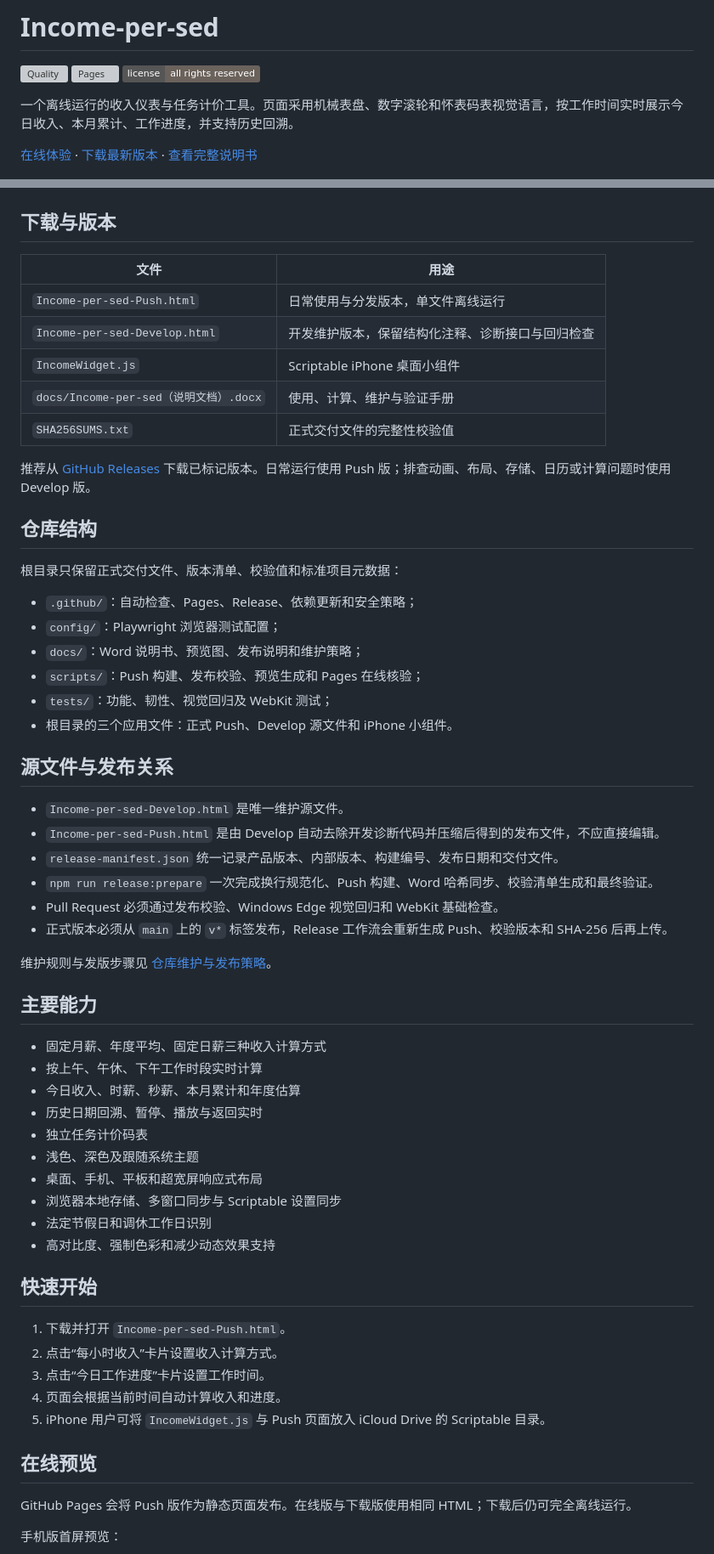
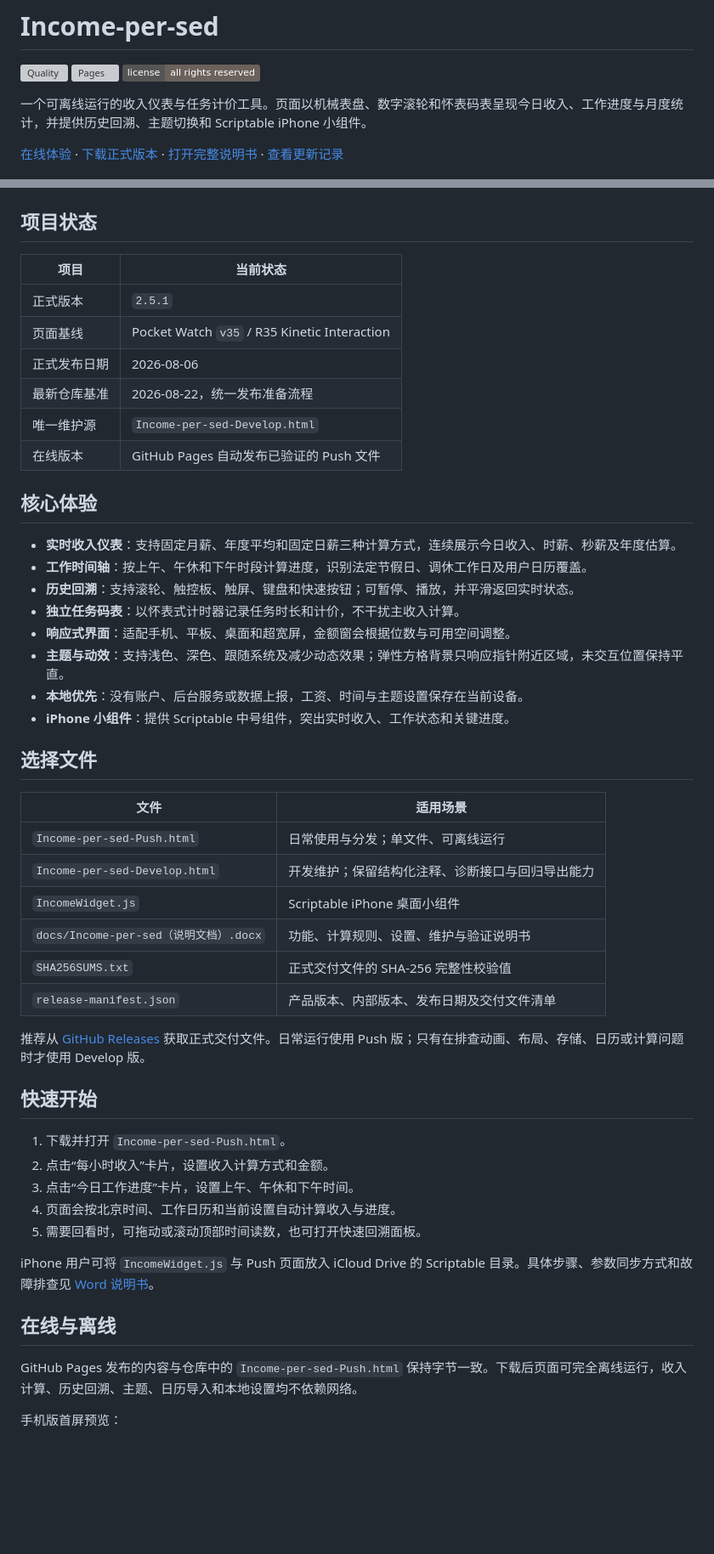
Before and after one commit to ZeusCupidCloris/Income-per-sed, a Markdown page: README.md, 2 parts joined by grey strips. Shown at 85% size. GitHub-like rendering; badges without logos; blank space fills up the shorter version; grey boxes are pictures that could not be loaded.

Commit message:
docs: refresh repository README (#12)
Reorganize the GitHub landing page, document the current release baseline and unified preparation workflow, and retain the repository usage boundary.

```diff
--- a/README.md
+++ b/README.md
@@ -4,70 +4,60 @@
 [![Pages](https://github.com/ZeusCupidCloris/Income-per-sed/actions/workflows/pages.yml/badge.svg)](https://github.com/ZeusCupidCloris/Income-per-sed/actions/workflows/pages.yml)
 [![License: All rights reserved](https://img.shields.io/badge/license-all%20rights%20reserved-6b625c)](#版权与使用限制)
 
-一个离线运行的收入仪表与任务计价工具。页面采用机械表盘、数字滚轮和怀表码表视觉语言，按工作时间实时展示今日收入、本月累计、工作进度，并支持历史回溯。
+一个可离线运行的收入仪表与任务计价工具。页面以机械表盘、数字滚轮和怀表码表呈现今日收入、工作进度与月度统计，并提供历史回溯、主题切换和 Scriptable iPhone 小组件。
 
-[在线体验](https://zeuscupidcloris.github.io/Income-per-sed/) · [下载最新版本](https://github.com/ZeusCupidCloris/Income-per-sed/releases/latest) · [查看完整说明书](docs/Income-per-sed（说明文档）.docx)
+[在线体验](https://zeuscupidcloris.github.io/Income-per-sed/) · [下载正式版本](https://github.com/ZeusCupidCloris/Income-per-sed/releases/latest) · [打开完整说明书](docs/Income-per-sed（说明文档）.docx) · [查看更新记录](CHANGELOG.md)
 
 ![Income-per-sed 桌面版预览](docs/images/preview-desktop.png)
 
-## 下载与版本
+## 项目状态
 
-| 文件 | 用途 |
+| 项目 | 当前状态 |
 | --- | --- |
-| `Income-per-sed-Push.html` | 日常使用与分发版本，单文件离线运行 |
-| `Income-per-sed-Develop.html` | 开发维护版本，保留结构化注释、诊断接口与回归检查 |
+| 正式版本 | `2.5.1` |
+| 页面基线 | Pocket Watch `v35` / R35 Kinetic Interaction |
+| 正式发布日期 | 2026-08-06 |
+| 最新仓库基准 | 2026-08-22，统一发布准备流程 |
+| 唯一维护源 | `Income-per-sed-Develop.html` |
+| 在线版本 | GitHub Pages 自动发布已验证的 Push 文件 |
+
+## 核心体验
+
+- **实时收入仪表**：支持固定月薪、年度平均和固定日薪三种计算方式，连续展示今日收入、时薪、秒薪及年度估算。
+- **工作时间轴**：按上午、午休和下午时段计算进度，识别法定节假日、调休工作日及用户日历覆盖。
+- **历史回溯**：支持滚轮、触控板、触屏、键盘和快速按钮；可暂停、播放，并平滑返回实时状态。
+- **独立任务码表**：以怀表式计时器记录任务时长和计价，不干扰主收入计算。
+- **响应式界面**：适配手机、平板、桌面和超宽屏，金额窗会根据位数与可用空间调整。
+- **主题与动效**：支持浅色、深色、跟随系统及减少动态效果；弹性方格背景只响应指针附近区域，未交互位置保持平直。
+- **本地优先**：没有账户、后台服务或数据上报，工资、时间与主题设置保存在当前设备。
+- **iPhone 小组件**：提供 Scriptable 中号组件，突出实时收入、工作状态和关键进度。
+
+## 选择文件
+
+| 文件 | 适用场景 |
+| --- | --- |
+| `Income-per-sed-Push.html` | 日常使用与分发；单文件、可离线运行 |
+| `Income-per-sed-Develop.html` | 开发维护；保留结构化注释、诊断接口与回归导出能力 |
 | `IncomeWidget.js` | Scriptable iPhone 桌面小组件 |
-| `docs/Income-per-sed（说明文档）.docx` | 使用、计算、维护与验证手册 |
-| `SHA256SUMS.txt` | 正式交付文件的完整性校验值 |
+| `docs/Income-per-sed（说明文档）.docx` | 功能、计算规则、设置、维护与验证说明书 |
+| `SHA256SUMS.txt` | 正式交付文件的 SHA-256 完整性校验值 |
+| `release-manifest.json` | 产品版本、内部版本、发布日期及交付文件清单 |
 
-推荐从 [GitHub Releases](https://github.com/ZeusCupidCloris/Income-per-sed/releases) 下载已标记版本。日常运行使用 Push 版；排查动画、布局、存储、日历或计算问题时使用 Develop 版。
-
-## 仓库结构
-
-根目录只保留正式交付文件、版本清单、校验值和标准项目元数据：
-
-- `.github/`：自动检查、Pages、Release、依赖更新和安全策略；
-- `config/`：Playwright 浏览器测试配置；
-- `docs/`：Word 说明书、预览图、发布说明和维护策略；
-- `scripts/`：Push 构建、发布校验、预览生成和 Pages 在线核验；
-- `tests/`：功能、韧性、视觉回归及 WebKit 测试；
-- 根目录的三个应用文件：正式 Push、Develop 源文件和 iPhone 小组件。
-
-## 源文件与发布关系
-
-- `Income-per-sed-Develop.html` 是唯一维护源文件。
-- `Income-per-sed-Push.html` 是由 Develop 自动去除开发诊断代码并压缩后得到的发布文件，不应直接编辑。
-- `release-manifest.json` 统一记录产品版本、内部版本、构建编号、发布日期和交付文件。
-- `npm run release:prepare` 一次完成换行规范化、Push 构建、Word 哈希同步、校验清单生成和最终验证。
-- Pull Request 必须通过发布校验、Windows Edge 视觉回归和 WebKit 基础检查。
-- 正式版本必须从 `main` 上的 `v*` 标签发布，Release 工作流会重新生成 Push、校验版本和 SHA-256 后再上传。
-
-维护规则与发版步骤见 [仓库维护与发布策略](docs/REPOSITORY_POLICY.md)。
-
-## 主要能力
-
-- 固定月薪、年度平均、固定日薪三种收入计算方式
-- 按上午、午休、下午工作时段实时计算
-- 今日收入、时薪、秒薪、本月累计和年度估算
-- 历史日期回溯、暂停、播放与返回实时
-- 独立任务计价码表
-- 浅色、深色及跟随系统主题
-- 桌面、手机、平板和超宽屏响应式布局
-- 浏览器本地存储、多窗口同步与 Scriptable 设置同步
-- 法定节假日和调休工作日识别
-- 高对比度、强制色彩和减少动态效果支持
+推荐从 [GitHub Releases](https://github.com/ZeusCupidCloris/Income-per-sed/releases) 获取正式交付文件。日常运行使用 Push 版；只有在排查动画、布局、存储、日历或计算问题时才使用 Develop 版。
 
 ## 快速开始
 
 1. 下载并打开 `Income-per-sed-Push.html`。
-2. 点击“每小时收入”卡片设置收入计算方式。
-3. 点击“今日工作进度”卡片设置工作时间。
-4. 页面会根据当前时间自动计算收入和进度。
-5. iPhone 用户可将 `IncomeWidget.js` 与 Push 页面放入 iCloud Drive 的 Scriptable 目录。
+2. 点击“每小时收入”卡片，设置收入计算方式和金额。
+3. 点击“今日工作进度”卡片，设置上午、午休和下午时间。
+4. 页面会按北京时间、工作日历和当前设置自动计算收入与进度。
+5. 需要回看时，可拖动或滚动顶部时间读数，也可打开快速回溯面板。
 
-## 在线预览
+iPhone 用户可将 `IncomeWidget.js` 与 Push 页面放入 iCloud Drive 的 Scriptable 目录。具体步骤、参数同步方式和故障排查见 [Word 说明书](docs/Income-per-sed（说明文档）.docx)。
 
-GitHub Pages 会将 Push 版作为静态页面发布。在线版与下载版使用相同 HTML；下载后仍可完全离线运行。
+## 在线与离线
+
+GitHub Pages 发布的内容与仓库中的 `Income-per-sed-Push.html` 保持字节一致。下载后页面可完全离线运行，收入计算、历史回溯、主题、日历导入和本地设置均不依赖网络。
 
 手机版首屏预览：
 
```
Also changed, not shown: other parts of README.md (+33 -30 lines).
